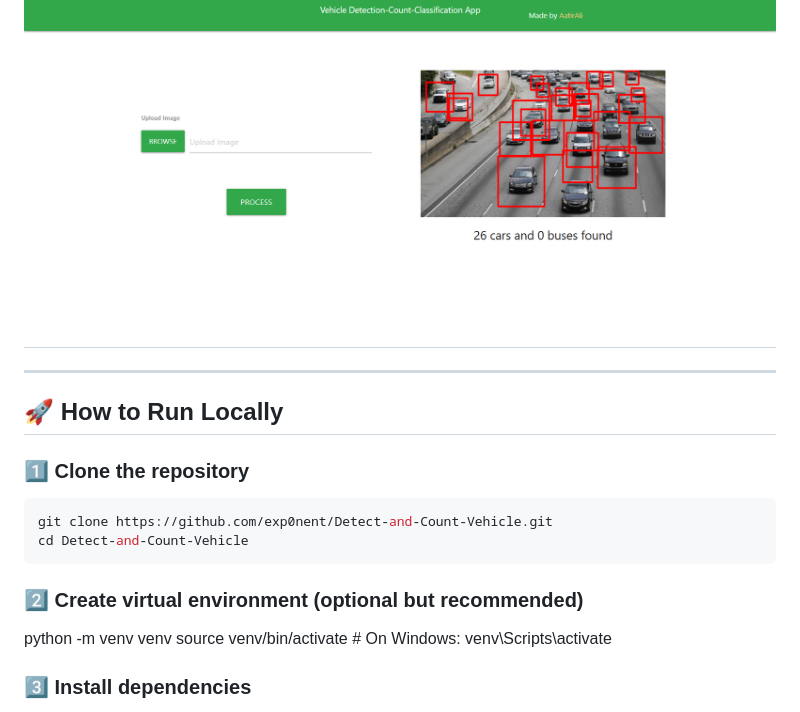
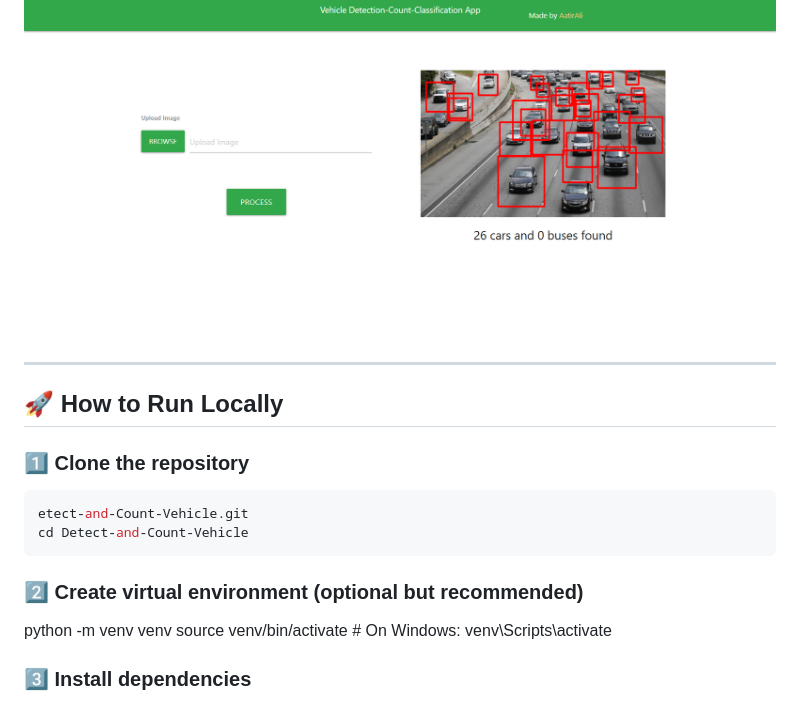
Before and after one commit to exp0nent/Detect-and-Count-Vehicle, a Markdown page: readme.md, the part around one of its changes. GitHub-like rendering.

````diff
--- a/readme.md
+++ b/readme.md
@@ -81,15 +81,19 @@ Detect-and-Count-Vehicle/
 
 ### Detection Result
 ![Result Page](screenshots/result.png)
+
 ---
----
+
+
 ## 🚀 How to Run Locally
+
 ### 1️⃣ Clone the repository
 ```bash
-git clone https://github.com/exp0nent/Detect-and-Count-Vehicle.git
+etect-and-Count-Vehicle.git
 cd Detect-and-Count-Vehicle
 ```
 ### 2️⃣ Create virtual environment (optional but recommended)
+
 python -m venv venv
 source venv/bin/activate   # On Windows: venv\Scripts\activate
 
````
Also changed, not shown: other parts of readme.md (+18 -0 lines).
